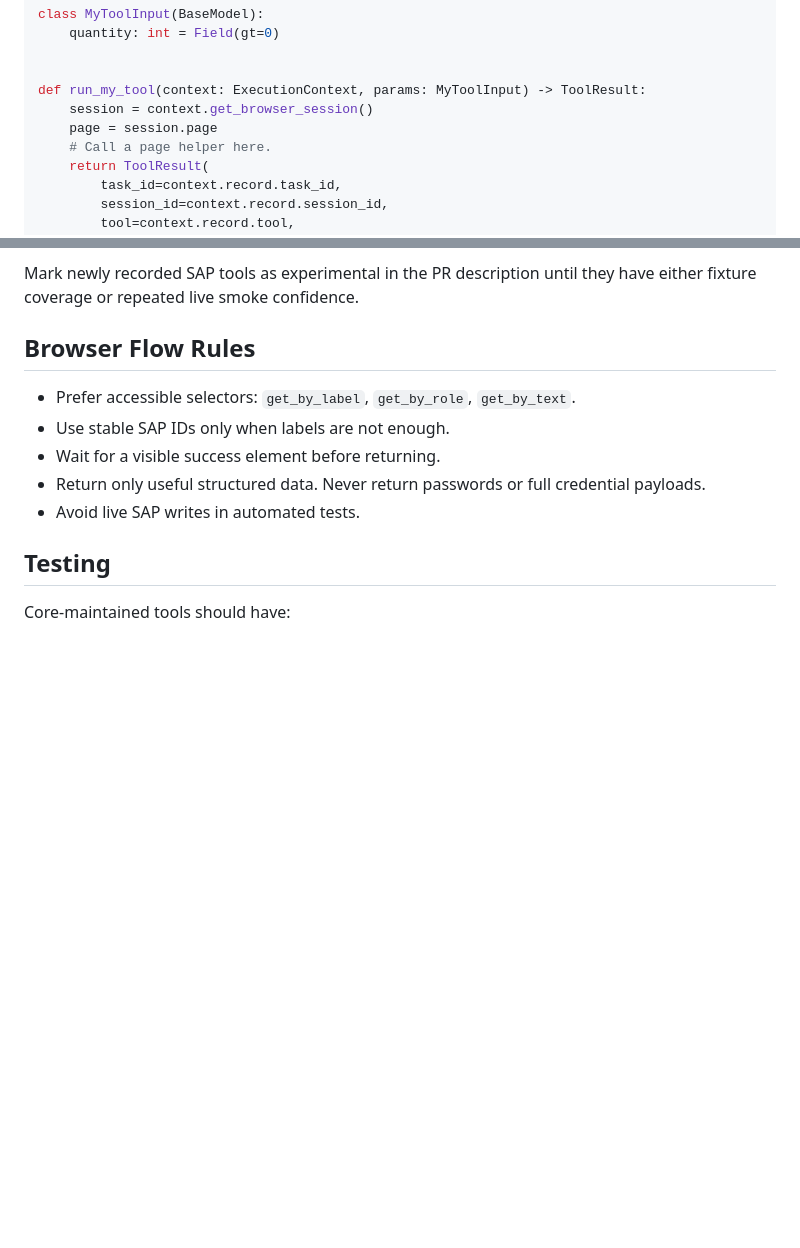
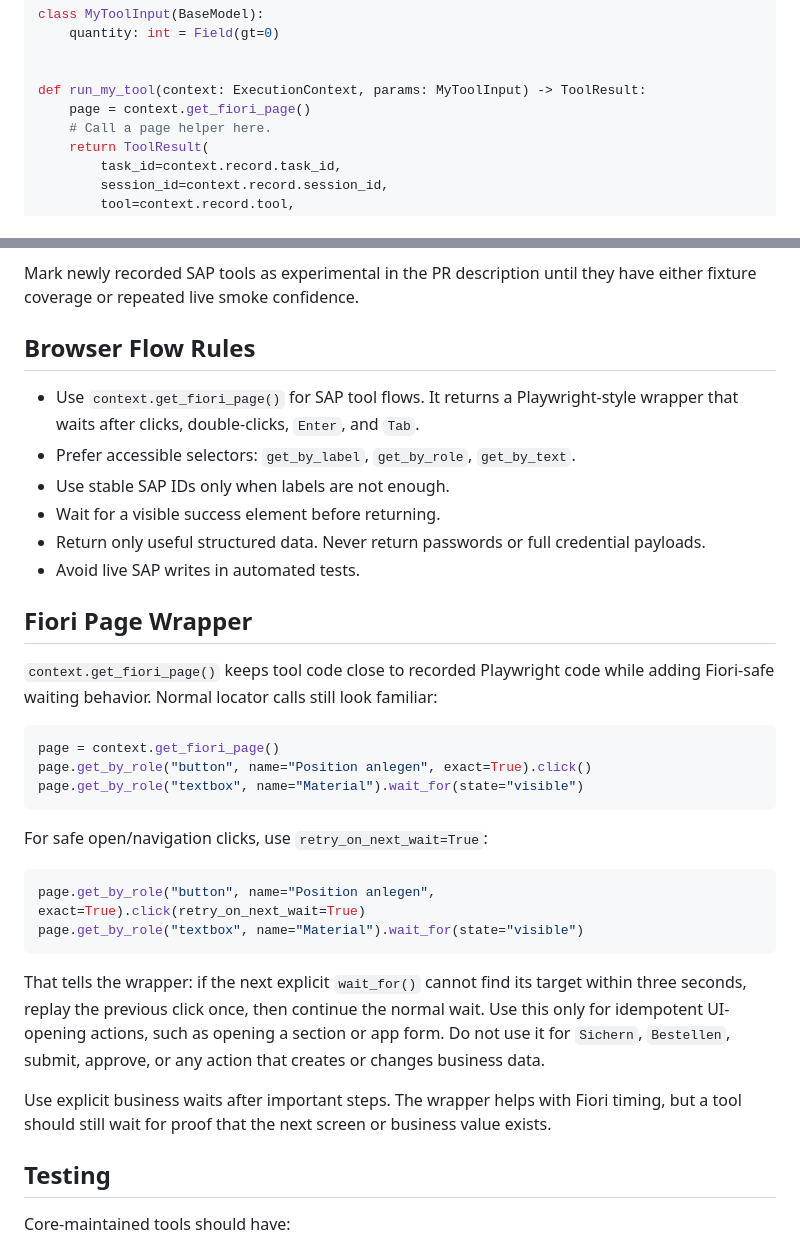
Before and after one commit to volume4k/advanced-synthetic-erp-data-generator, a Markdown page: generator/docs/adding-tools.md, 2 parts joined by grey strips. GitHub-like rendering; blank space fills up the shorter version.

Commit message:
docs: document fiori page retry waits

````diff
--- a/generator/docs/adding-tools.md
+++ b/generator/docs/adding-tools.md
@@ -42,8 +42,7 @@ class MyToolInput(BaseModel):
 
 
 def run_my_tool(context: ExecutionContext, params: MyToolInput) -> ToolResult:
-    session = context.get_browser_session()
-    page = session.page
+    page = context.get_fiori_page()
     # Call a page helper here.
     return ToolResult(
         task_id=context.record.task_id,
@@ -85,11 +84,33 @@ Mark newly recorded SAP tools as experimental in the PR description until they h
 
 ## Browser Flow Rules
 
+- Use `context.get_fiori_page()` for SAP tool flows. It returns a Playwright-style wrapper that waits after clicks, double-clicks, `Enter`, and `Tab`.
 - Prefer accessible selectors: `get_by_label`, `get_by_role`, `get_by_text`.
 - Use stable SAP IDs only when labels are not enough.
 - Wait for a visible success element before returning.
 - Return only useful structured data. Never return passwords or full credential payloads.
 - Avoid live SAP writes in automated tests.
+
+## Fiori Page Wrapper
+
+`context.get_fiori_page()` keeps tool code close to recorded Playwright code while adding Fiori-safe waiting behavior. Normal locator calls still look familiar:
+
+```python
+page = context.get_fiori_page()
+page.get_by_role("button", name="Position anlegen", exact=True).click()
+page.get_by_role("textbox", name="Material").wait_for(state="visible")
+```
+
+For safe open/navigation clicks, use `retry_on_next_wait=True`:
+
+```python
+page.get_by_role("button", name="Position anlegen", exact=True).click(retry_on_next_wait=True)
+page.get_by_role("textbox", name="Material").wait_for(state="visible")
+```
+
+That tells the wrapper: if the next explicit `wait_for()` cannot find its target within three seconds, replay the previous click once, then continue the normal wait. Use this only for idempotent UI-opening actions, such as opening a section or app form. Do not use it for `Sichern`, `Bestellen`, submit, approve, or any action that creates or changes business data.
+
+Use explicit business waits after important steps. The wrapper helps with Fiori timing, but a tool should still wait for proof that the next screen or business value exists.
 
 ## Testing
 
````
